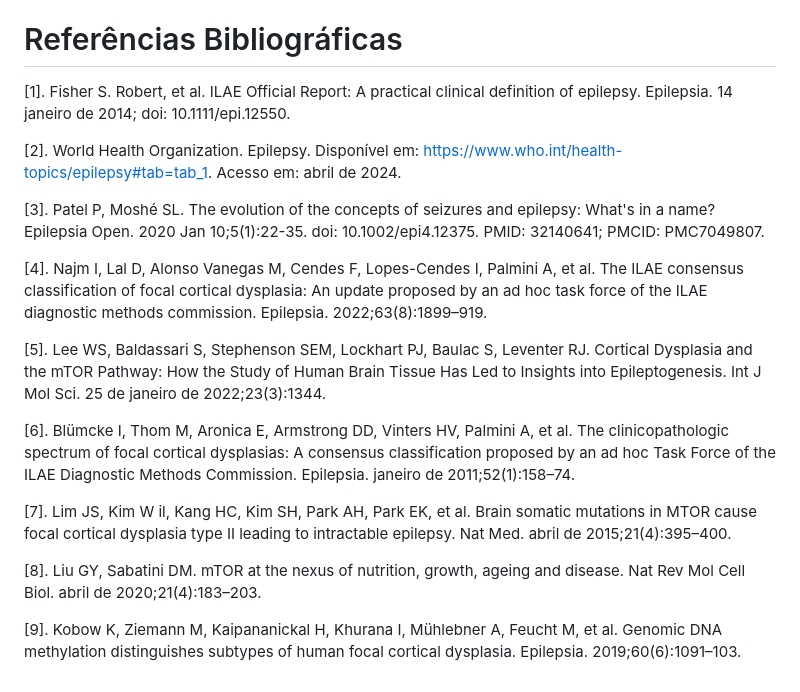
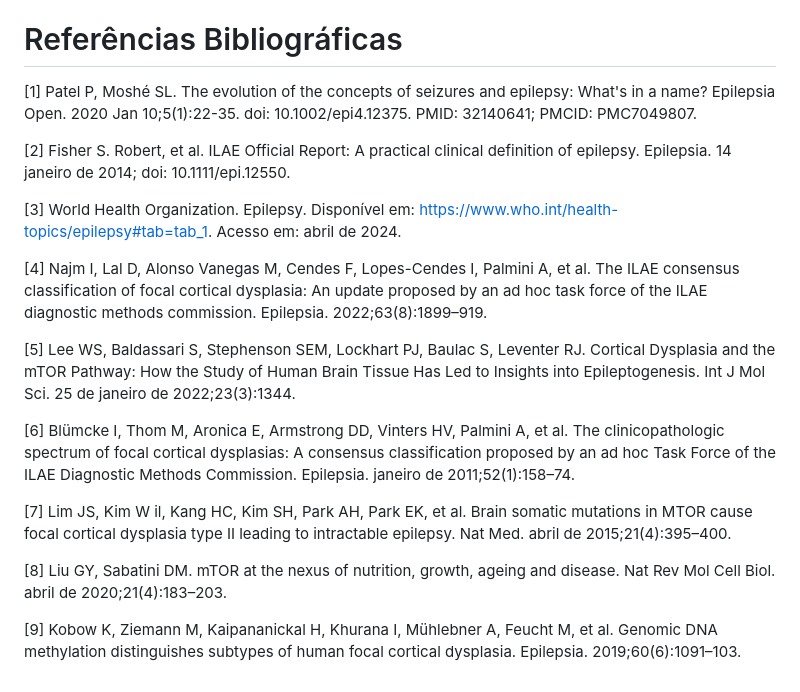
Before and after one commit to MO413-1s-24/biobytes, a Markdown page: project-1/README.md, the part around the change. GitHub-like rendering.

Commit message:
updating references at README

```diff
--- a/project-1/README.md
+++ b/project-1/README.md
@@ -63,20 +63,20 @@ Neste trabalho, utilizaremos as seguintes ferramentas:
 
 # Referências Bibliográficas
 
-[1]. Fisher S. Robert, et al. ILAE Official Report: A practical clinical definition of epilepsy. Epilepsia. 14 janeiro de 2014; doi: 10.1111/epi.12550.
+[1] Patel P, Moshé SL. The evolution of the concepts of seizures and epilepsy: What's in a name? Epilepsia Open. 2020 Jan 10;5(1):22-35. doi: 10.1002/epi4.12375. PMID: 32140641; PMCID: PMC7049807.
 
-[2]. World Health Organization. Epilepsy. Disponível em: https://www.who.int/health-topics/epilepsy#tab=tab_1. Acesso em: abril de 2024.
+[2] Fisher S. Robert, et al. ILAE Official Report: A practical clinical definition of epilepsy. Epilepsia. 14 janeiro de 2014; doi: 10.1111/epi.12550.
 
-[3]. Patel P, Moshé SL. The evolution of the concepts of seizures and epilepsy: What's in a name? Epilepsia Open. 2020 Jan 10;5(1):22-35. doi: 10.1002/epi4.12375. PMID: 32140641; PMCID: PMC7049807.
+[3] World Health Organization. Epilepsy. Disponível em: https://www.who.int/health-topics/epilepsy#tab=tab_1. Acesso em: abril de 2024.
 
-[4].	Najm I, Lal D, Alonso Vanegas M, Cendes F, Lopes-Cendes I, Palmini A, et al. The ILAE consensus classification of focal cortical dysplasia: An update proposed by an ad hoc task force of the ILAE diagnostic methods commission. Epilepsia. 2022;63(8):1899–919.
+[4]	Najm I, Lal D, Alonso Vanegas M, Cendes F, Lopes-Cendes I, Palmini A, et al. The ILAE consensus classification of focal cortical dysplasia: An update proposed by an ad hoc task force of the ILAE diagnostic methods commission. Epilepsia. 2022;63(8):1899–919.
 
-[5].	Lee WS, Baldassari S, Stephenson SEM, Lockhart PJ, Baulac S, Leventer RJ. Cortical Dysplasia and the mTOR Pathway: How the Study of Human Brain Tissue Has Led to Insights into Epileptogenesis. Int J Mol Sci. 25 de janeiro de 2022;23(3):1344.
+[5]	Lee WS, Baldassari S, Stephenson SEM, Lockhart PJ, Baulac S, Leventer RJ. Cortical Dysplasia and the mTOR Pathway: How the Study of Human Brain Tissue Has Led to Insights into Epileptogenesis. Int J Mol Sci. 25 de janeiro de 2022;23(3):1344.
 
-[6].	Blümcke I, Thom M, Aronica E, Armstrong DD, Vinters HV, Palmini A, et al. The clinicopathologic spectrum of focal cortical dysplasias: A consensus classification proposed by an ad hoc Task Force of the ILAE Diagnostic Methods Commission. Epilepsia. janeiro de 2011;52(1):158–74.
+[6]	Blümcke I, Thom M, Aronica E, Armstrong DD, Vinters HV, Palmini A, et al. The clinicopathologic spectrum of focal cortical dysplasias: A consensus classification proposed by an ad hoc Task Force of the ILAE Diagnostic Methods Commission. Epilepsia. janeiro de 2011;52(1):158–74.
 
-[7].	Lim JS, Kim W il, Kang HC, Kim SH, Park AH, Park EK, et al. Brain somatic mutations in MTOR cause focal cortical dysplasia type II leading to intractable epilepsy. Nat Med. abril de 2015;21(4):395–400.
+[7]	Lim JS, Kim W il, Kang HC, Kim SH, Park AH, Park EK, et al. Brain somatic mutations in MTOR cause focal cortical dysplasia type II leading to intractable epilepsy. Nat Med. abril de 2015;21(4):395–400.
 
-[8].	Liu GY, Sabatini DM. mTOR at the nexus of nutrition, growth, ageing and disease. Nat Rev Mol Cell Biol. abril de 2020;21(4):183–203.
+[8]	Liu GY, Sabatini DM. mTOR at the nexus of nutrition, growth, ageing and disease. Nat Rev Mol Cell Biol. abril de 2020;21(4):183–203.
 
-[9].	Kobow K, Ziemann M, Kaipananickal H, Khurana I, Mühlebner A, Feucht M, et al. Genomic DNA methylation distinguishes subtypes of human focal cortical dysplasia. Epilepsia. 2019;60(6):1091–103.
+[9]	Kobow K, Ziemann M, Kaipananickal H, Khurana I, Mühlebner A, Feucht M, et al. Genomic DNA methylation distinguishes subtypes of human focal cortical dysplasia. Epilepsia. 2019;60(6):1091–103.
```
